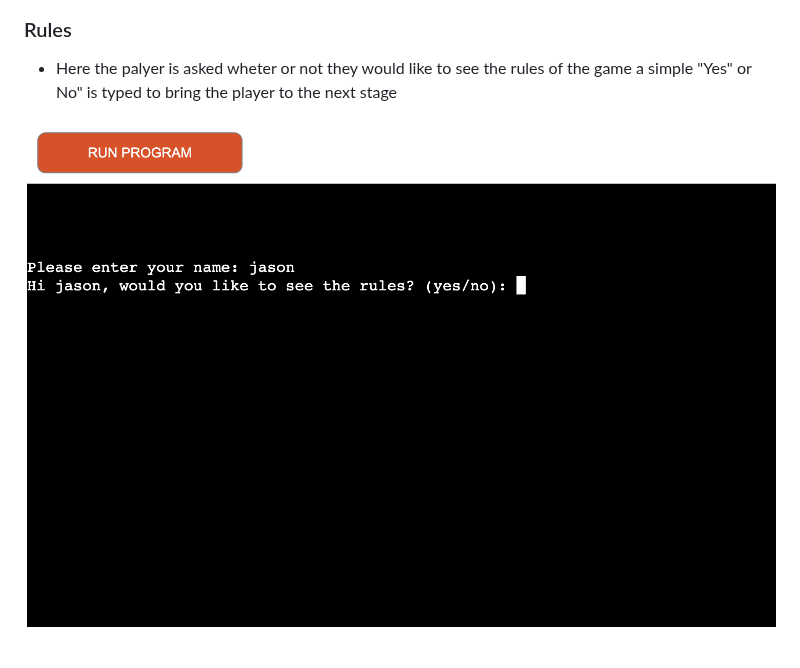
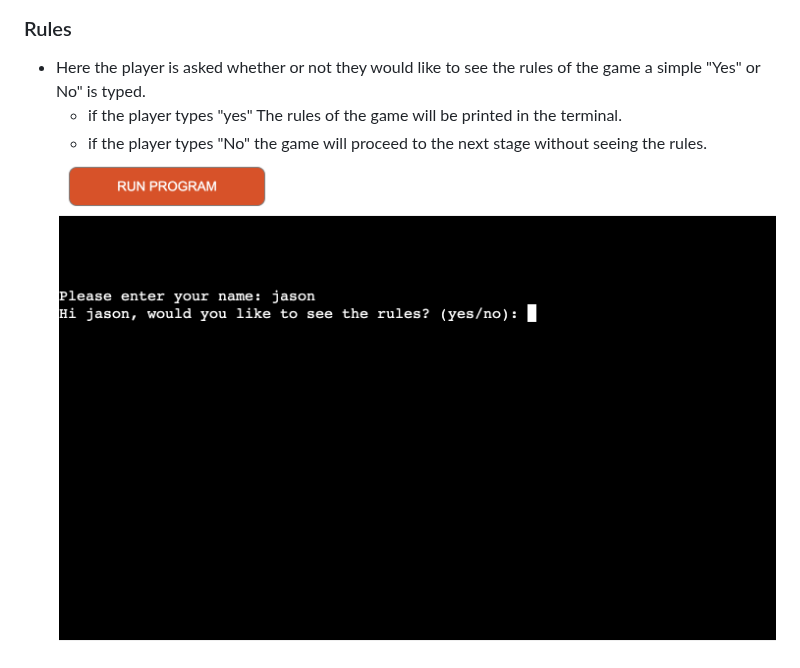
Before and after one commit to JB060/hangman, a Markdown page: README.md, the part around the change. GitHub-like rendering.

```diff
--- a/README.md
+++ b/README.md
@@ -48,9 +48,10 @@ Throughout the process of making this project, I decided to change a couple of t
 <img src="/images/1.png" alt= "">
 
 ### Rules
-- Here the palyer is asked wheter or not they would like to see the rules of the game a simple "Yes" or No" is typed
-  to bring the player to the next stage
-<img src="/images/2.png" alt= "">
+- Here the player is asked whether or not they would like to see the rules of the game a simple "Yes" or No" is typed.
+  - if the player types "yes" The rules of the game will be printed in the terminal.
+  - if the player types "No" the game will proceed to the next stage without seeing the rules.
+  <img src="/images/2.png" alt= "">
 
 ###
 <img src="/images/3.png" alt= "">
```
